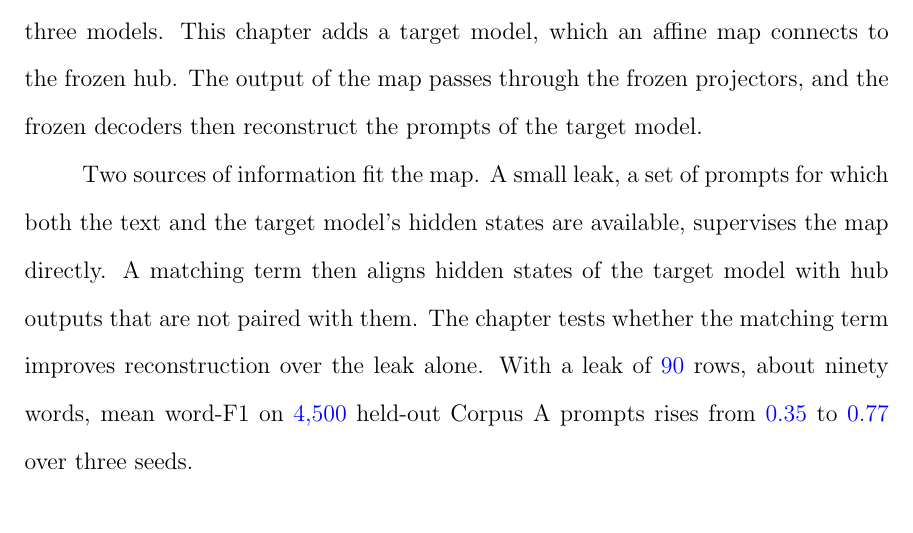
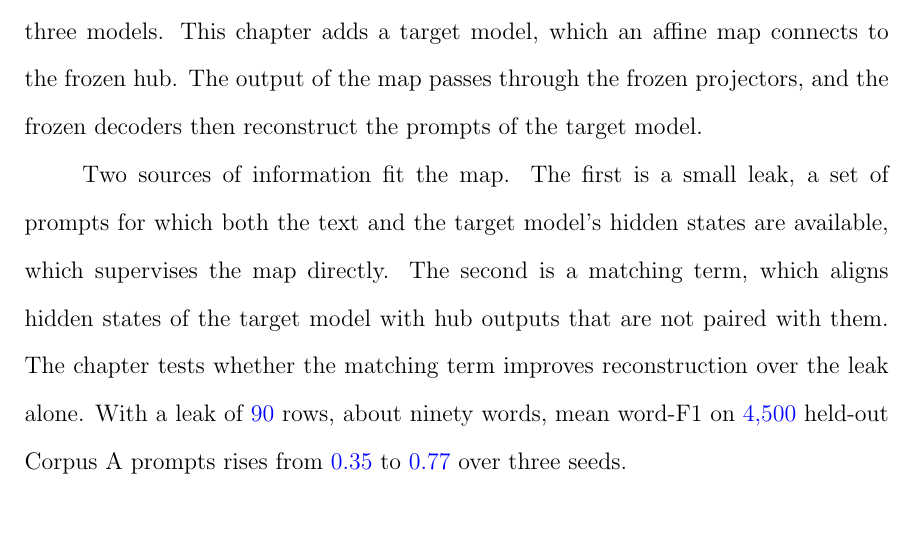
Before and after one commit to pdang468/writing_proposal_dec26, a LaTeX thesis (main.tex, which reads chapters/ch4_weak_supervised_attack/draft_v2/ch4_attack.tex): part of page 26 of 49, cut so that both start at the same text. Compiled offline with pdfLaTeX.

Commit message:
sync with Overleaf: the author's edits to the ch4 opening, grammar fixed

```diff
--- a/chapters/ch4_weak_supervised_attack/draft_v2/ch4_attack.tex
+++ b/chapters/ch4_weak_supervised_attack/draft_v2/ch4_attack.tex
@@ -16,8 +16,8 @@ This chapter adds a target model, which an affine map connects to the frozen hub
 The output of the map passes through the frozen projectors, and the frozen decoders then reconstruct the prompts of the target model.
 
 Two sources of information fit the map.
-A small leak, a set of prompts for which both the text and the target model's hidden states are available, supervises the map directly.
-A matching term then aligns hidden states of the target model with hub outputs that are not paired with them.
+The first is a small leak, a set of prompts for which both the text and the target model's hidden states are available, which supervises the map directly.
+The second is a matching term, which aligns hidden states of the target model with hub outputs that are not paired with them.
 The chapter tests whether the matching term improves reconstruction over the leak alone.
 With a leak of \vf{90} rows, about ninety words, mean word-F1 on \vf{4{,}500} held-out Corpus A prompts rises from \vf{0.35} to \vf{0.77} over three seeds. % src: results/v7_2/main/w46-confirmation-s{1,2,3}.json (0.3544, 0.7659)
 
```
